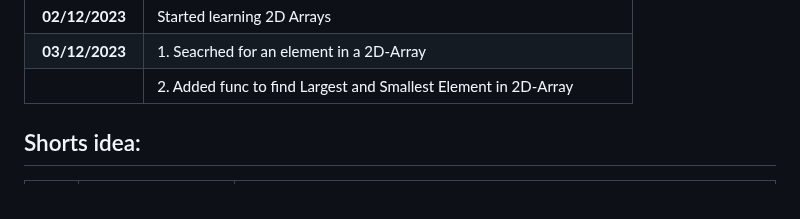
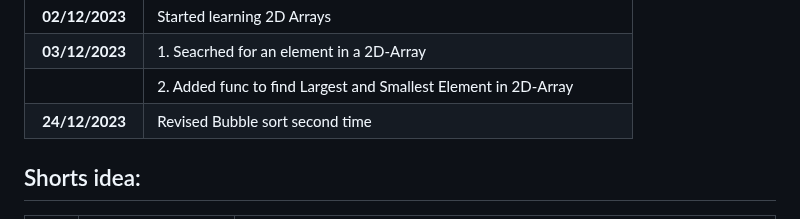
Before and after one commit to pbtech25/CODE-CHRONICLE, a Markdown page: README.md, the part around the change. Rendered like a GitHub page.

```diff
--- a/README.md
+++ b/README.md
@@ -35,6 +35,7 @@ Started coding on 05/11/2023
 | **02/12/2023**  | Started learning 2D Arrays                                                 |
 | **03/12/2023**  | 1. Seacrhed for an element in a 2D-Array                                   |
 |                 | 2. Added func to find Largest and Smallest Element in 2D-Array             |
+| **24/12/2023**  | Revised Bubble sort second time                                            |
 
 ## Shorts idea:
 
```
